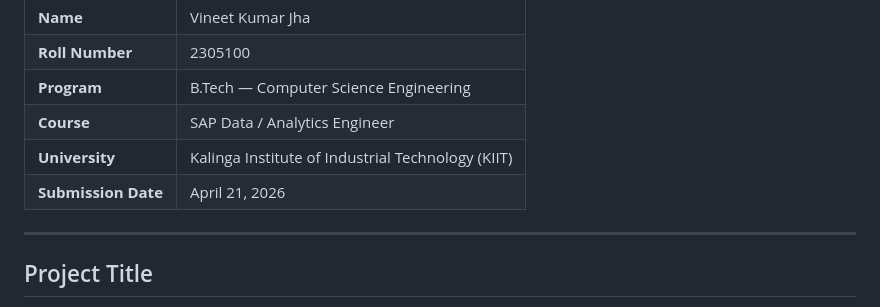
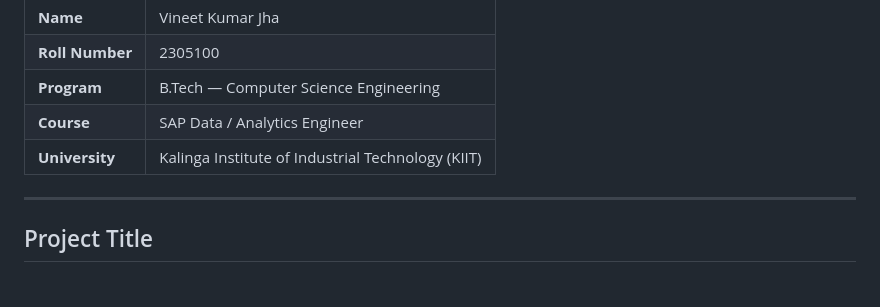
Before and after one commit to 2305100-Vineet/housing-web-app, a Markdown page: README.md, the part around the change. GitHub-like rendering.

```diff
--- a/README.md
+++ b/README.md
@@ -11,7 +11,6 @@
 | **Program** | B.Tech — Computer Science Engineering |
 | **Course** | SAP Data / Analytics Engineer |
 | **University** | Kalinga Institute of Industrial Technology (KIIT) |
-| **Submission Date** | April 21, 2026 |
 
 ---
 
```
